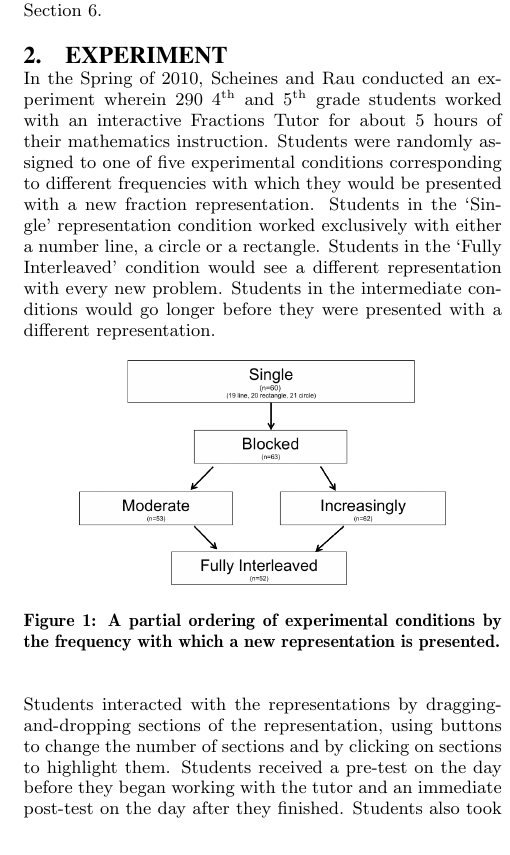
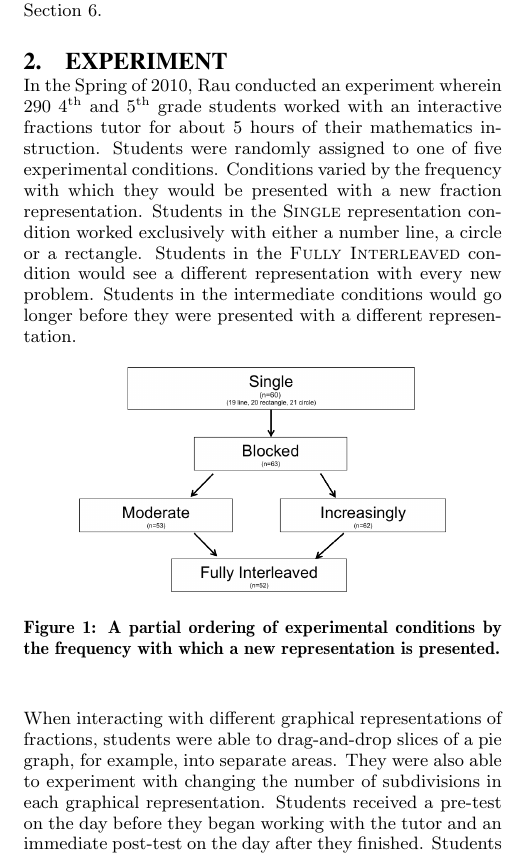
Before and after one commit to ryanaustincarlson/ML-FinalProject2012-EdModeling, a LaTeX document (edm_latex/edmVersion.tex): part of one column of page 2 of 8, cut so that both start at the same text. Compiled offline with pdfLaTeX.

Commit message:
updated experiment

```diff
--- a/edm_latex/edmVersion.tex
+++ b/edm_latex/edmVersion.tex
@@ -34,6 +34,7 @@
 
 \renewcommand{\arraystretch}{1.55}
 \DeclareMathOperator*{\argmax}{arg\,max}
+\newcommand{\mgr}[1]{\textsc{#1}}
 
 \begin{document}
 
@@ -166,7 +167,7 @@ The rest of this paper is structured as follows. Section \ref{sec:experiment} de
 \section{Experiment}
 \label{sec:experiment}
 
-In the Spring of 2010, Scheines and Rau conducted an experiment wherein 290 $4^\text{th}$ and $5^\text{th}$ grade students worked with an interactive Fractions Tutor for about 5 hours of their mathematics instruction. Students were randomly assigned to one of five experimental conditions corresponding to different frequencies with which they would be presented with a new fraction representation. Students in the `Single' representation condition worked exclusively with either a number line, a circle or a rectangle. Students in the `Fully Interleaved' condition would see a different representation with every new problem. Students in the intermediate conditions would go longer before they were presented with a different representation.
+In the Spring of 2010, Rau conducted an experiment wherein 290 $4^\text{th}$ and $5^\text{th}$ grade students worked with an interactive fractions tutor for about 5 hours of their mathematics instruction. Students were randomly assigned to one of five experimental conditions. Conditions varied by the frequency with which they would be presented with a new fraction representation. Students in the \mgr{Single} representation condition worked exclusively with either a number line, a circle or a rectangle. Students in the \mgr{Fully Interleaved} condition would see a different representation with every new problem. Students in the intermediate conditions would go longer before they were presented with a different representation.
 \begin{figure}[htbp]
 \centering
 \includegraphics[scale=.4]{conditionGraph.png}\\
@@ -174,7 +175,7 @@ In the Spring of 2010, Scheines and Rau conducted an experiment wherein 290 $4^\
 \label{fig:condition-graph}
 \end{figure}
 
-Students interacted with the representations by dragging-and-dropping sections of the representation, using buttons to change the number of sections and by clicking on sections to highlight them. Students received a pre-test on the day before they began working with the tutor and an immediate post-test on the day after they finished. Students also took a delayed post-test a week after the first. Previous investigation found that students in the multiple representation conditions significantly outperformed students in the single representation condition on the delayed post-test \cite{Rau2012}.
+When interacting with different graphical representations of fractions, students were able to drag-and-drop slices of a pie graph, for example, into separate areas. They were also able to experiment with changing the number of subdivisions in each graphical representation. Students received a pre-test on the day before they began working with the tutor and an immediate post-test on the day after they finished. Students also took a delayed post-test a week after the first. Previous investigation found that students in the multiple representation conditions significantly outperformed students in the single representation condition on the delayed post-test \cite{Rau2012}.
 
 \section{Related Work}
 \label{sec:related-work}
```
Also changed, not shown: edm_latex/edmVersion.pdf.
